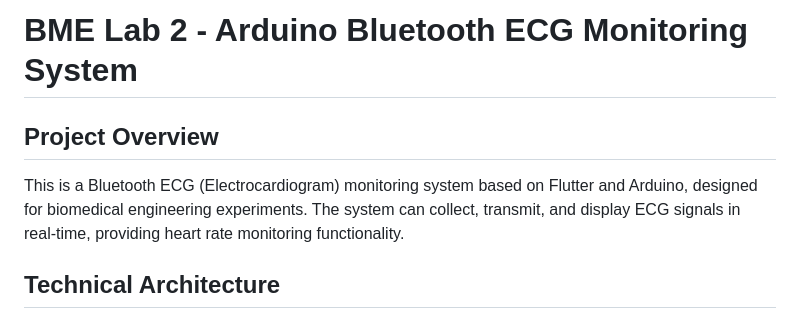
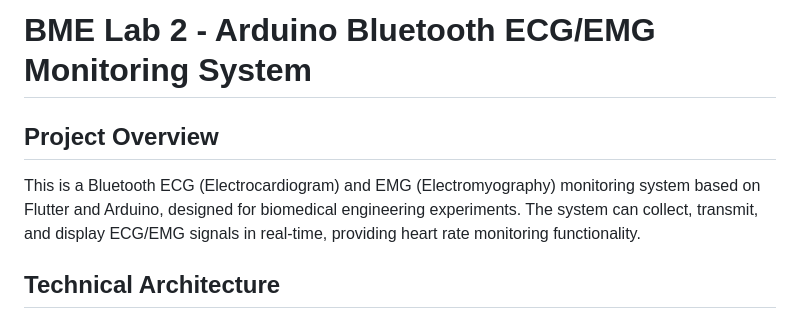
Before and after one commit to Lukelaitw/114-1_BME_Exp2_group_5, a Markdown page: README.md, the part around the change. Rendered like a GitHub page.

Commit message:
Revise README to mention EMG monitoring system
Updated project description to include EMG monitoring.

```diff
--- a/README.md
+++ b/README.md
@@ -1,8 +1,8 @@
-# BME Lab 2 - Arduino Bluetooth ECG Monitoring System
+# BME Lab 2 - Arduino Bluetooth ECG/EMG Monitoring System
 
 ## Project Overview
 
-This is a Bluetooth ECG (Electrocardiogram) monitoring system based on Flutter and Arduino, designed for biomedical engineering experiments. The system can collect, transmit, and display ECG signals in real-time, providing heart rate monitoring functionality.
+This is a Bluetooth ECG (Electrocardiogram) and EMG (Electromyography) monitoring system based on Flutter and Arduino, designed for biomedical engineering experiments. The system can collect, transmit, and display ECG/EMG signals in real-time, providing heart rate monitoring functionality.
 
 ## Technical Architecture
 
```
